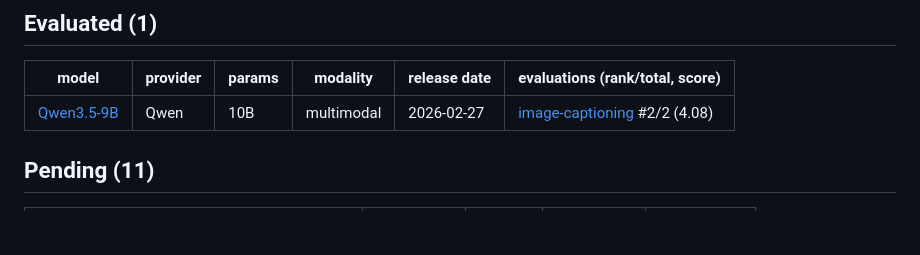
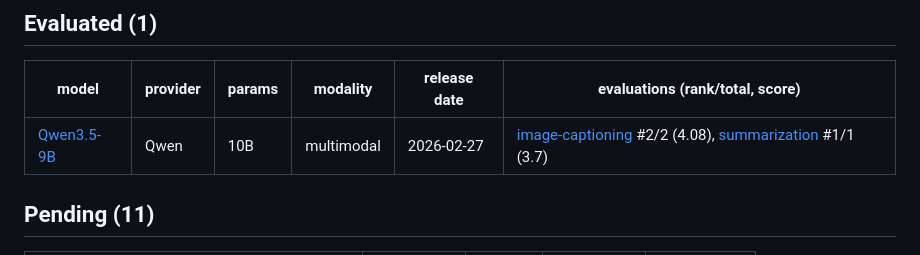
Before and after one commit to winstonestone/model_evaluation, a Markdown page: README.md, the part around the change. GitHub-like rendering; blank space fills up the shorter version.

Commit message:
Update eval results

```diff
--- a/README.md
+++ b/README.md
@@ -6,7 +6,7 @@ Automatically published after each evaluation. Local workspace remains the sourc
 
 | model | provider | params | modality | release date | evaluations (rank/total, score) |
 | --- | --- | --- | --- | --- | --- |
-| [Qwen3.5-9B](https://huggingface.co/Qwen/Qwen3.5-9B) | Qwen | 10B | multimodal | 2026-02-27 | [image-captioning](tasks/image-captioning/qwen-qwen3-5-9b/) #2/2 (4.08) |
+| [Qwen3.5-9B](https://huggingface.co/Qwen/Qwen3.5-9B) | Qwen | 10B | multimodal | 2026-02-27 | [image-captioning](tasks/image-captioning/qwen-qwen3-5-9b/) #2/2 (4.08), [summarization](tasks/summarization/qwen-qwen3-5-9b/) #1/1 (3.7) |
 
 ## Pending (11)
 
```
